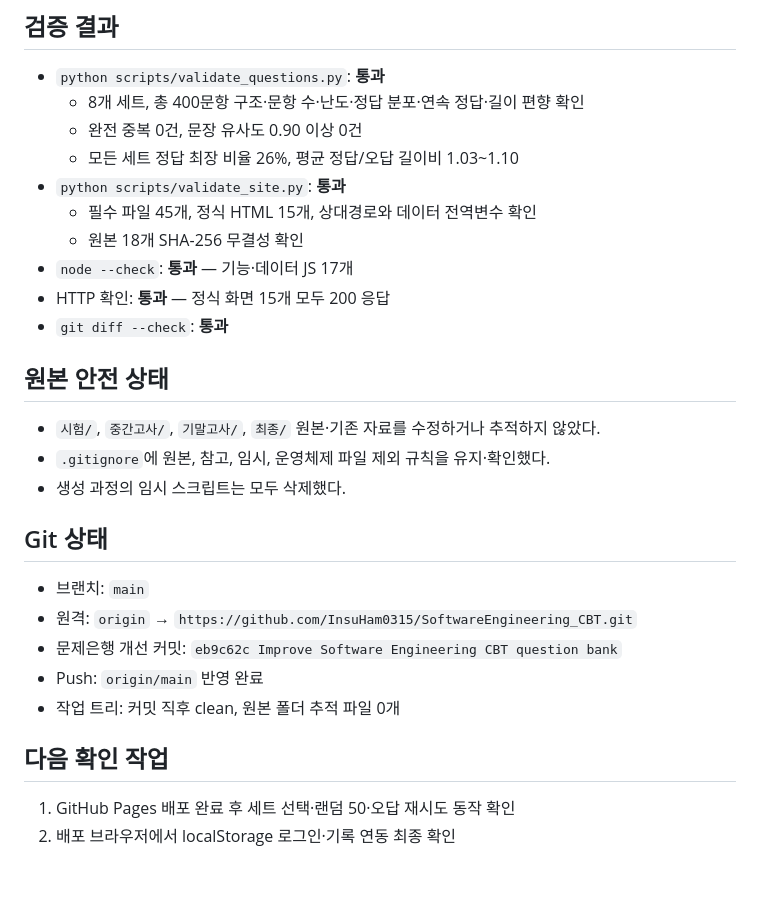
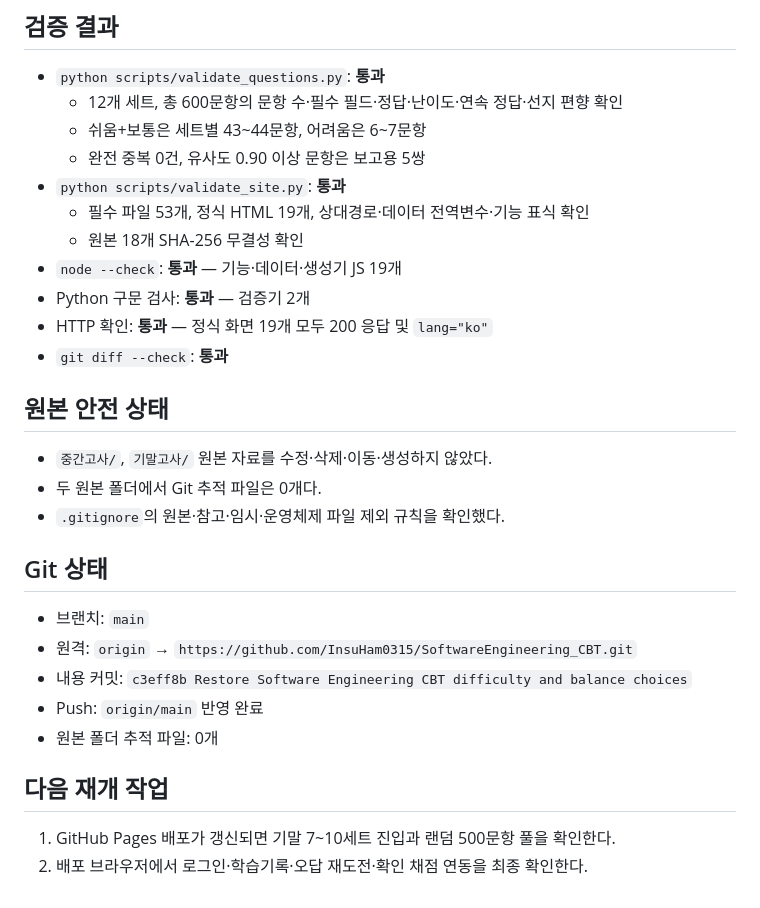
Before and after one commit to InsuHam0315/SoftwareEngineering_CBT, a Markdown page: PROJECT_STATUS.md, the part around one of its changes. Drawn GitHub-style.

```diff
--- a/PROJECT_STATUS.md
+++ b/PROJECT_STATUS.md
@@ -45,28 +50,29 @@
 
 ## 검증 결과
 - `python scripts/validate_questions.py`: **통과**
-  - 8개 세트, 총 400문항 구조·문항 수·난도·정답 분포·연속 정답·길이 편향 확인
-  - 완전 중복 0건, 문장 유사도 0.90 이상 0건
-  - 모든 세트 정답 최장 비율 26%, 평균 정답/오답 길이비 1.03~1.10
+  - 12개 세트, 총 600문항의 문항 수·필수 필드·정답·난이도·연속 정답·선지 편향 확인
+  - 쉬움+보통은 세트별 43~44문항, 어려움은 6~7문항
+  - 완전 중복 0건, 유사도 0.90 이상 문항은 보고용 5쌍
 - `python scripts/validate_site.py`: **통과**
-  - 필수 파일 45개, 정식 HTML 15개, 상대경로와 데이터 전역변수 확인
+  - 필수 파일 53개, 정식 HTML 19개, 상대경로·데이터 전역변수·기능 표식 확인
   - 원본 18개 SHA-256 무결성 확인
-- `node --check`: **통과** — 기능·데이터 JS 17개
-- HTTP 확인: **통과** — 정식 화면 15개 모두 200 응답
+- `node --check`: **통과** — 기능·데이터·생성기 JS 19개
+- Python 구문 검사: **통과** — 검증기 2개
+- HTTP 확인: **통과** — 정식 화면 19개 모두 200 응답 및 `lang="ko"`
 - `git diff --check`: **통과**
 
 ## 원본 안전 상태
-- `시험/`, `중간고사/`, `기말고사/`, `최종/` 원본·기존 자료를 수정하거나 추적하지 않았다.
-- `.gitignore`에 원본, 참고, 임시, 운영체제 파일 제외 규칙을 유지·확인했다.
-- 생성 과정의 임시 스크립트는 모두 삭제했다.
+- `중간고사/`, `기말고사/` 원본 자료를 수정·삭제·이동·생성하지 않았다.
+- 두 원본 폴더에서 Git 추적 파일은 0개다.
+- `.gitignore`의 원본·참고·임시·운영체제 파일 제외 규칙을 확인했다.
 
 ## Git 상태
 - 브랜치: `main`
 - 원격: `origin` → `https://github.com/InsuHam0315/SoftwareEngineering_CBT.git`
-- 문제은행 개선 커밋: `eb9c62c Improve Software Engineering CBT question bank`
+- 내용 커밋: `c3eff8b Restore Software Engineering CBT difficulty and balance choices`
 - Push: `origin/main` 반영 완료
-- 작업 트리: 커밋 직후 clean, 원본 폴더 추적 파일 0개
+- 원본 폴더 추적 파일: 0개
 
-## 다음 확인 작업
-1. GitHub Pages 배포 완료 후 세트 선택·랜덤 50·오답 재시도 동작 확인
-2. 배포 브라우저에서 localStorage 로그인·기록 연동 최종 확인
+## 다음 재개 작업
+1. GitHub Pages 배포가 갱신되면 기말 7~10세트 진입과 랜덤 500문항 풀을 확인한다.
+2. 배포 브라우저에서 로그인·학습기록·오답 재도전·확인 채점 연동을 최종 확인한다.
```
Also changed, not shown: other parts of PROJECT_STATUS.md (+39 -34 lines).
